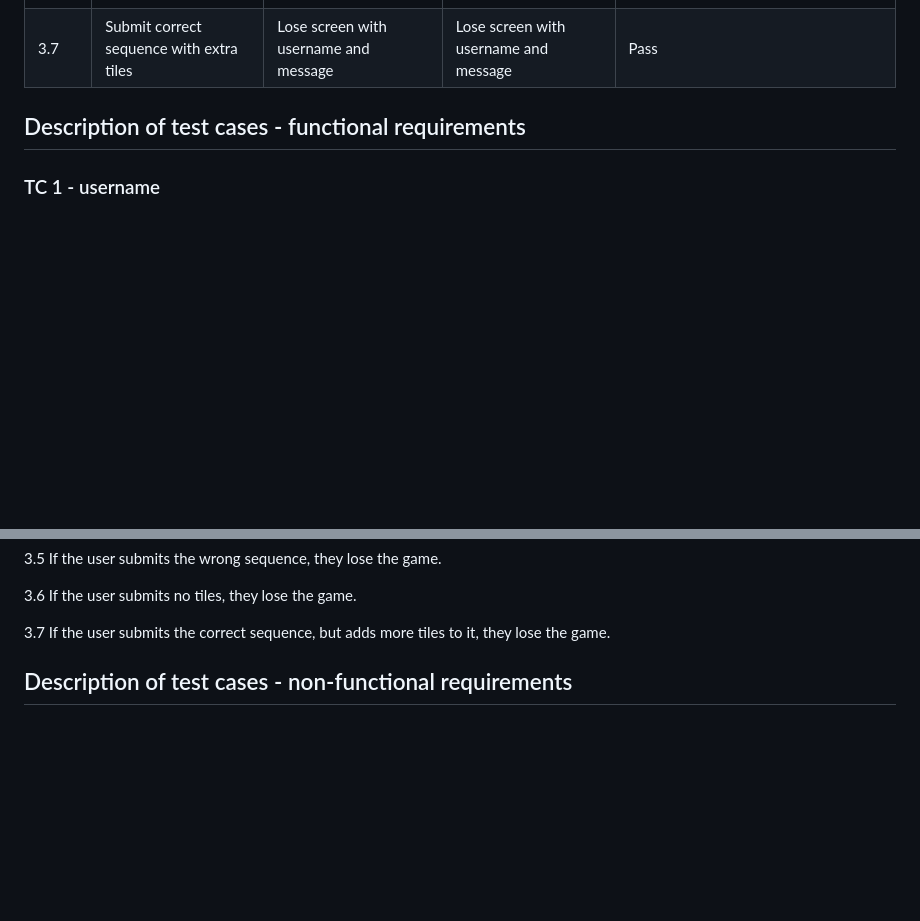
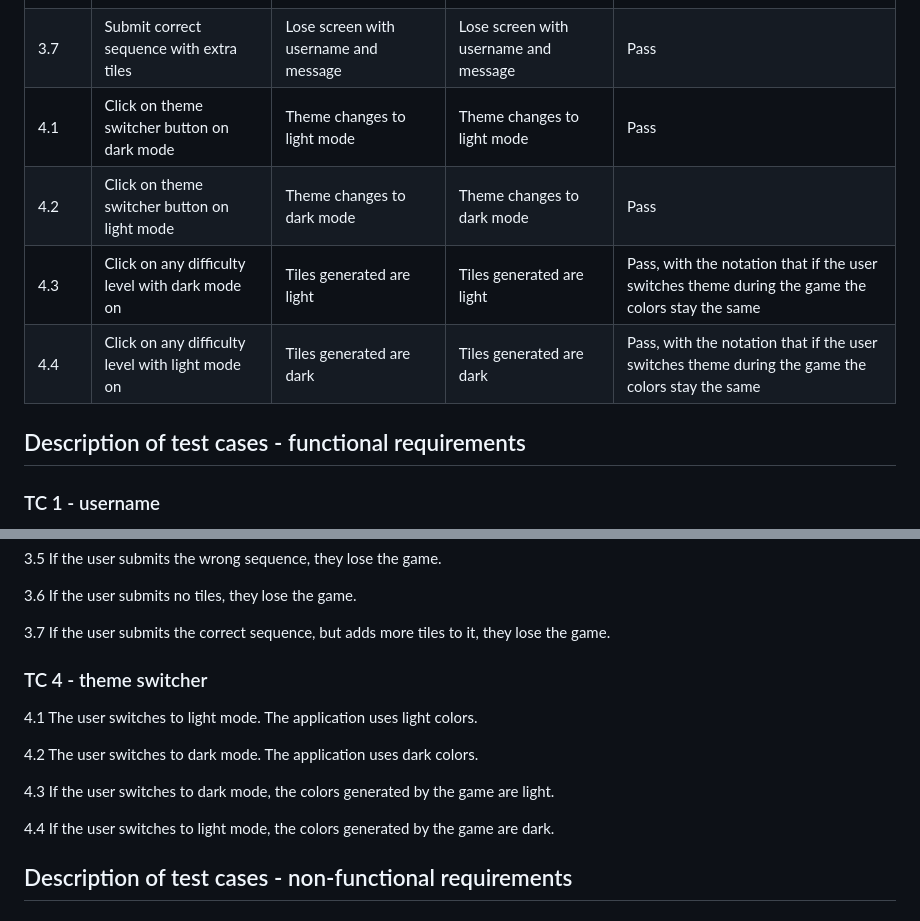
Before and after one commit to AnnaManoleLNU/L3, a Markdown page: markdown/testing.md, 2 parts joined by grey strips. GitHub-like rendering; blank space fills up the shorter version.

Commit message:
Theme switcher testing and vision

```diff
--- a/markdown/testing.md
+++ b/markdown/testing.md
@@ -18,6 +18,10 @@
 | 3.5 | Submit incorrect color sequence | Lose screen with username and message | Lose screen with username and message | Pass |
 | 3.6 | Submit no tiles | Lose screen with username and message | Lose screen with username and message | Pass |
 | 3.7 | Submit correct sequence with extra tiles | Lose screen with username and message | Lose screen with username and message | Pass |
+| 4.1 | Click on theme switcher button on dark mode | Theme changes to light mode | Theme changes to light mode | Pass |
+| 4.2 | Click on theme switcher button on light mode | Theme changes to dark mode | Theme changes to dark mode | Pass |
+| 4.3 | Click on any difficulty level with dark mode on | Tiles generated are light | Tiles generated are light | Pass, with the notation that if the user switches theme during the game the colors stay the same |
+| 4.4 | Click on any difficulty level with light mode on | Tiles generated are dark | Tiles generated are dark | Pass, with the notation that if the user switches theme during the game the colors stay the same  |
 
 ## Description of test cases - functional requirements
 
@@ -57,6 +61,17 @@
 
 3.7 If the user submits the correct sequence, but adds more tiles to it, they lose the game.
 
+
+### TC 4 - theme switcher
+
+4.1 The user switches to light mode. The application uses light colors.
+
+4.2 The user switches to dark mode. The application uses dark colors.
+
+4.3 If the user switches to dark mode, the colors generated by the game are light.
+
+4.4 If the user switches to light mode, the colors generated by the game are dark.
+
 ## Description of test cases - non-functional requirements
 
 ### NF 1 - usability
```
Also changed, not shown: other parts of markdown/testing.md (+3 -3 lines), markdown/reflection.md (+2 -2 lines), markdown/vision.md (+6 -1 lines).
